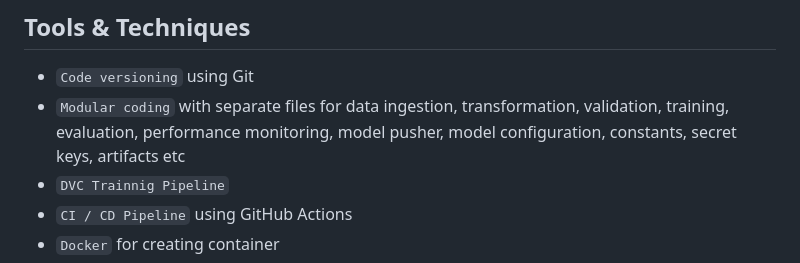
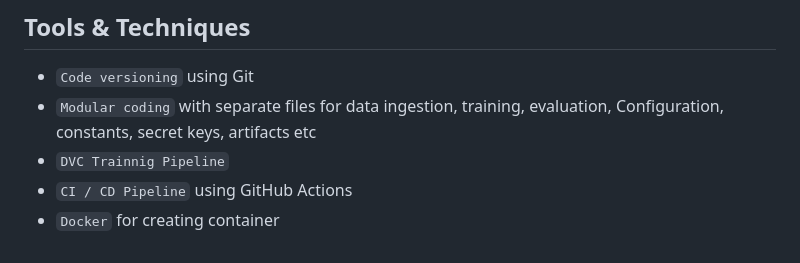
Before and after one commit to junaid-o/DL-Coccidiosis_Disease_Detection, a Markdown page: README.md, the part around the change. GitHub-like rendering.

```diff
--- a/README.md
+++ b/README.md
@@ -28,7 +28,7 @@ https://www.kaggle.com/datasets/allandclive/chicken-disease-1
 ## **Tools & Techniques**
 
 *   `Code versioning` using Git
-*   `Modular coding` with separate files for data ingestion, transformation, validation, training, evaluation, performance monitoring, model pusher, model configuration, constants, secret keys, artifacts etc
+*   `Modular coding` with separate files for data ingestion, training, evaluation, Configuration, constants, secret keys, artifacts etc
 *   `DVC Trainnig Pipeline`
 *   `CI / CD Pipeline` using GitHub Actions
 *   `Docker` for creating container
```
